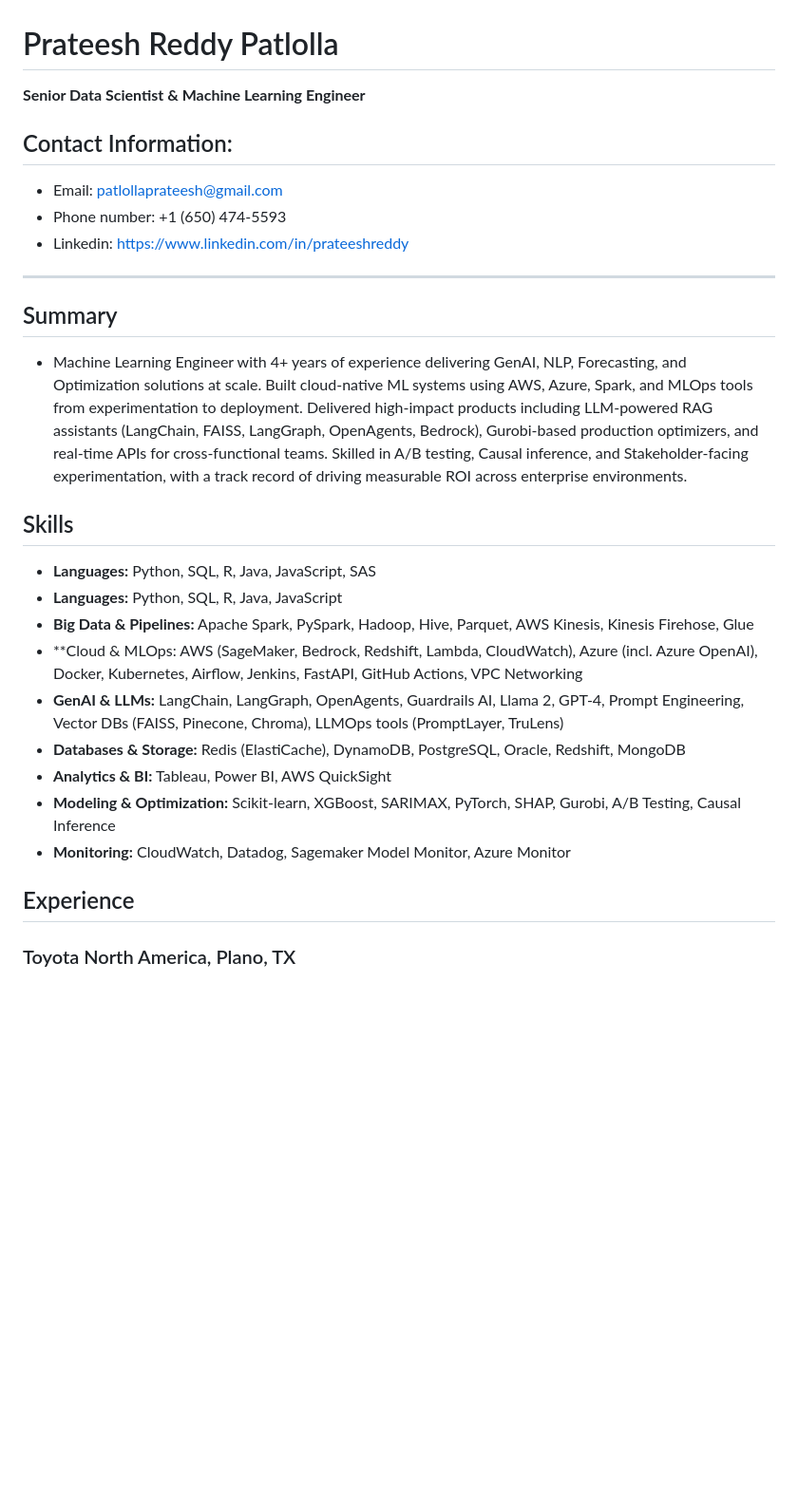
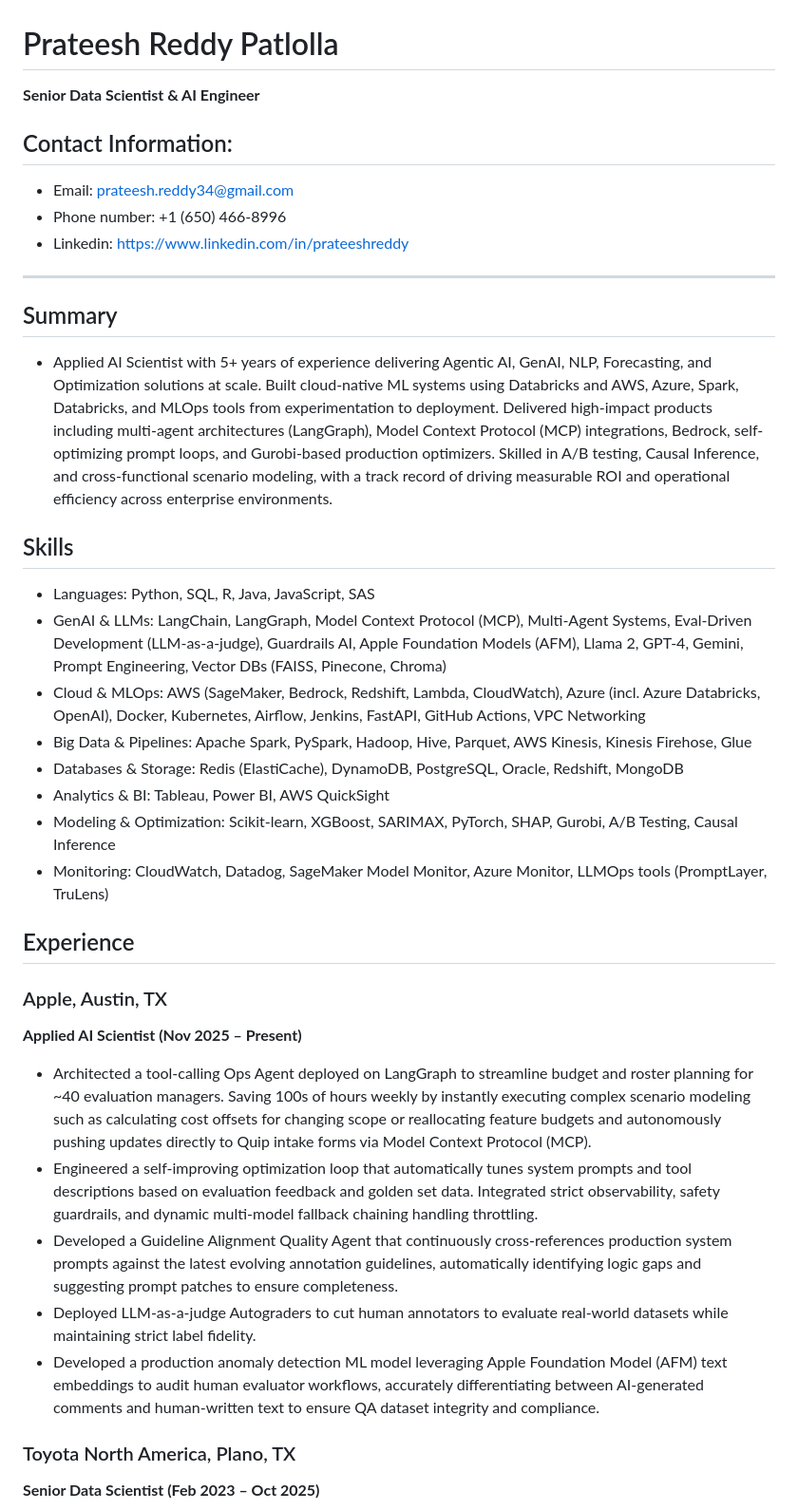
Before and after one commit to prateeshreddy/prateeshreddy.github.io, a Markdown page: resume.md, the part around one of its changes. Shown at 95% size. Rendered like a GitHub page; blank space fills up the shorter version.

```diff
--- a/resume.md
+++ b/resume.md
@@ -1,39 +1,40 @@
 # Prateesh Reddy Patlolla
 
-**Senior Data Scientist & Machine Learning Engineer**
+**Senior Data Scientist & AI Engineer**
 
 ## Contact Information:
-
-- Email: patlollaprateesh@gmail.com
-- Phone number: +1 (650) 474-5593
-- Linkedin: https://www.linkedin.com/in/prateeshreddy
+* Email: prateesh.reddy34@gmail.com
+* Phone number: +1 (650) 466-8996
+* Linkedin: https://www.linkedin.com/in/prateeshreddy
 
 ---
 
 ## Summary
 
-- Machine Learning Engineer with 4+ years of experience delivering GenAI, NLP, Forecasting, and Optimization solutions at
-  scale. Built cloud-native ML systems using AWS, Azure, Spark, and MLOps tools from experimentation to deployment.
-  Delivered high-impact products including LLM-powered RAG assistants (LangChain, FAISS, LangGraph, OpenAgents,
-  Bedrock), Gurobi-based production optimizers, and real-time APIs for cross-functional teams. Skilled in A/B testing, Causal
-  inference, and Stakeholder-facing experimentation, with a track record of driving measurable ROI across enterprise
-  environments.
+- Applied AI Scientist with 5+ years of experience delivering Agentic AI, GenAI, NLP, Forecasting, and Optimization solutions at scale. Built cloud-native ML systems using Databricks and AWS, Azure, Spark, Databricks, and MLOps tools from experimentation to deployment. Delivered high-impact products including multi-agent architectures (LangGraph), Model Context Protocol (MCP) integrations, Bedrock, self-optimizing prompt loops, and Gurobi-based production optimizers. Skilled in A/B testing, Causal Inference, and cross-functional scenario modeling, with a track record of driving measurable ROI and operational efficiency across enterprise environments.
+
 
 ## Skills
-
-- **Languages:** Python, SQL, R, Java, JavaScript, SAS
-- **Languages:** Python, SQL, R, Java, JavaScript
-- **Big Data & Pipelines:** Apache Spark, PySpark, Hadoop, Hive, Parquet, AWS Kinesis, Kinesis Firehose, Glue
-- \*\*Cloud & MLOps: AWS (SageMaker, Bedrock, Redshift, Lambda, CloudWatch), Azure (incl. Azure OpenAI), Docker,
-  Kubernetes, Airflow, Jenkins, FastAPI, GitHub Actions, VPC Networking
-- **GenAI & LLMs:** LangChain, LangGraph, OpenAgents, Guardrails AI, Llama 2, GPT-4, Prompt Engineering, Vector
-  DBs (FAISS, Pinecone, Chroma), LLMOps tools (PromptLayer, TruLens)
-- **Databases & Storage:** Redis (ElastiCache), DynamoDB, PostgreSQL, Oracle, Redshift, MongoDB
-- **Analytics & BI:** Tableau, Power BI, AWS QuickSight
-- **Modeling & Optimization:** Scikit-learn, XGBoost, SARIMAX, PyTorch, SHAP, Gurobi, A/B Testing, Causal Inference
-- **Monitoring:** CloudWatch, Datadog, Sagemaker Model Monitor, Azure Monitor
+* Languages: Python, SQL, R, Java, JavaScript, SAS
+* GenAI & LLMs: LangChain, LangGraph, Model Context Protocol (MCP), Multi-Agent Systems, Eval-Driven Development (LLM-as-a-judge), Guardrails AI, Apple Foundation Models (AFM), Llama 2, GPT-4, Gemini, Prompt Engineering, Vector DBs (FAISS, Pinecone, Chroma)
+* Cloud & MLOps: AWS (SageMaker, Bedrock, Redshift, Lambda, CloudWatch), Azure (incl. Azure Databricks, OpenAI), Docker, Kubernetes, Airflow, Jenkins, FastAPI, GitHub Actions, VPC Networking
+* Big Data & Pipelines: Apache Spark, PySpark, Hadoop, Hive, Parquet, AWS Kinesis, Kinesis Firehose, Glue
+* Databases & Storage: Redis (ElastiCache), DynamoDB, PostgreSQL, Oracle, Redshift, MongoDB
+* Analytics & BI: Tableau, Power BI, AWS QuickSight
+* Modeling & Optimization: Scikit-learn, XGBoost, SARIMAX, PyTorch, SHAP, Gurobi, A/B Testing, Causal Inference
+* Monitoring: CloudWatch, Datadog, SageMaker Model Monitor, Azure Monitor, LLMOps tools (PromptLayer, TruLens)
 
 ## Experience
 
+### Apple, Austin, TX
+**Applied AI Scientist (Nov 2025 – Present)**
+
+* Architected a tool-calling Ops Agent deployed on LangGraph to streamline budget and roster planning for ~40 evaluation managers. Saving 100s of hours weekly by instantly executing complex scenario modeling such as calculating cost offsets for changing scope or reallocating feature budgets and autonomously pushing updates directly to Quip intake forms via Model Context Protocol (MCP).
+* Engineered a self-improving optimization loop that automatically tunes system prompts and tool descriptions based on evaluation feedback and golden set data. Integrated strict observability, safety guardrails, and dynamic multi-model fallback chaining handling throttling.
+* Developed a Guideline Alignment Quality Agent that continuously cross-references production system prompts against the latest evolving annotation guidelines, automatically identifying logic gaps and suggesting prompt patches to ensure completeness.
+* Deployed LLM-as-a-judge Autograders to cut human annotators to evaluate real-world datasets while maintaining strict label fidelity.
+* Developed a production anomaly detection ML model leveraging Apple Foundation Model (AFM) text embeddings to audit human evaluator workflows, accurately differentiating between AI-generated comments and human-written text to ensure QA dataset integrity and compliance.
+
 ### Toyota North America, Plano, TX
+**Senior Data Scientist (Feb 2023 – Oct 2025)**
 
```
Also changed, not shown: other parts of resume.md (+69 -145 lines).
